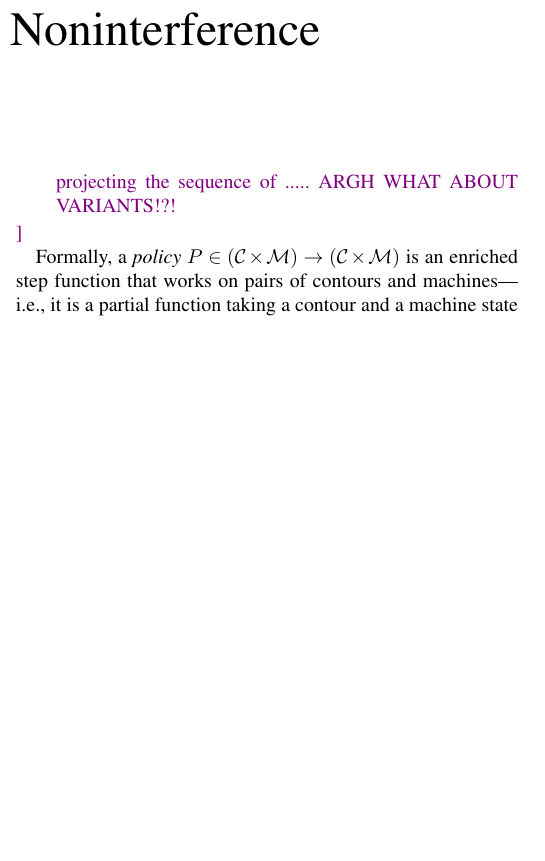
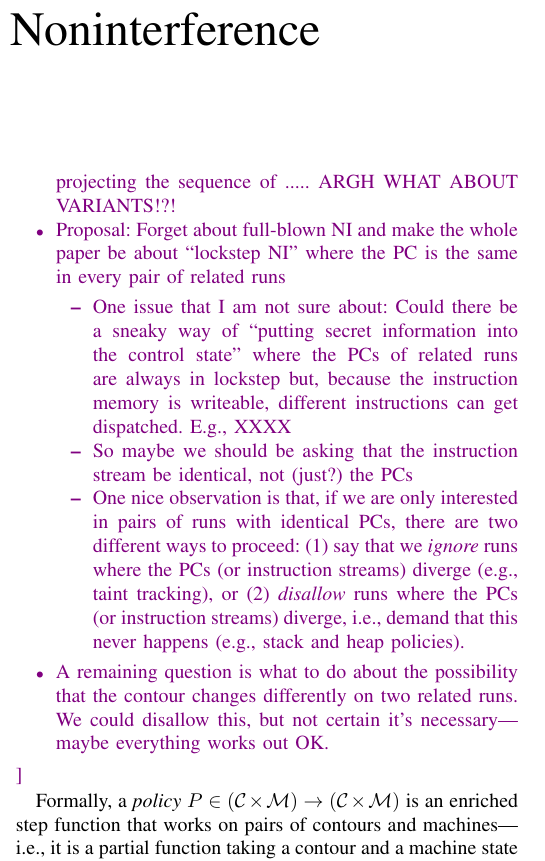
Before and after one commit to bcpierce00/interfering, a LaTeX paper (main.tex): part of one column of page 1 of 3, cut so that both start at the same text, the shorter picture padded with empty space. Compiled offline with pdfLaTeX; a missing font is replaced by an installed copy or a similar font; a LaTeX package or settings file that is missing is left out.

Commit message:
Checkpoint before messing with definitions

```diff
--- a/main.tex
+++ b/main.tex
@@ -144,6 +144,26 @@ $\mach(\component) = \mach'(\component)$.
   \item A policy $p$ {\em guarantees} a property $P$ if, for each contour
   $\contour$, the sequence of machine states obtained by projecting the
   sequence of ..... ARGH WHAT ABOUT VARIANTS!?!
+  \item Proposal: Forget about full-blown NI and make the whole paper be
+  about ``lockstep NI'' where the PC is the same in every pair of
+  related runs
+  \begin{itemize}
+  \item One issue that I am not sure about: Could there be a sneaky way of
+  ``putting secret information into the control state'' where the PCs of
+  related runs are always in lockstep but, because the instruction memory is
+  writeable, different instructions can get dispatched.  E.g., XXXX
+  \item So maybe we should be asking that the instruction stream be
+  identical, not (just?) the PCs
+  \item One nice observation is that, if we are only interested in pairs of
+  runs with identical PCs, there are two different ways to proceed: (1) say
+  that we {\em ignore} runs where the PCs (or instruction streams) diverge
+  (e.g., taint tracking), or (2) {\em disallow} runs where the PCs (or
+  instruction streams) diverge, i.e., demand that this never happens (e.g.,
+  stack and heap policies).
+  \end{itemize}
+  \item A remaining question is what to do about the possibility that the
+  contour changes differently on two related runs.  We could disallow this,
+  but not certain it's necessary---maybe everything works out OK.
   \end{itemize}
 }
 
```
